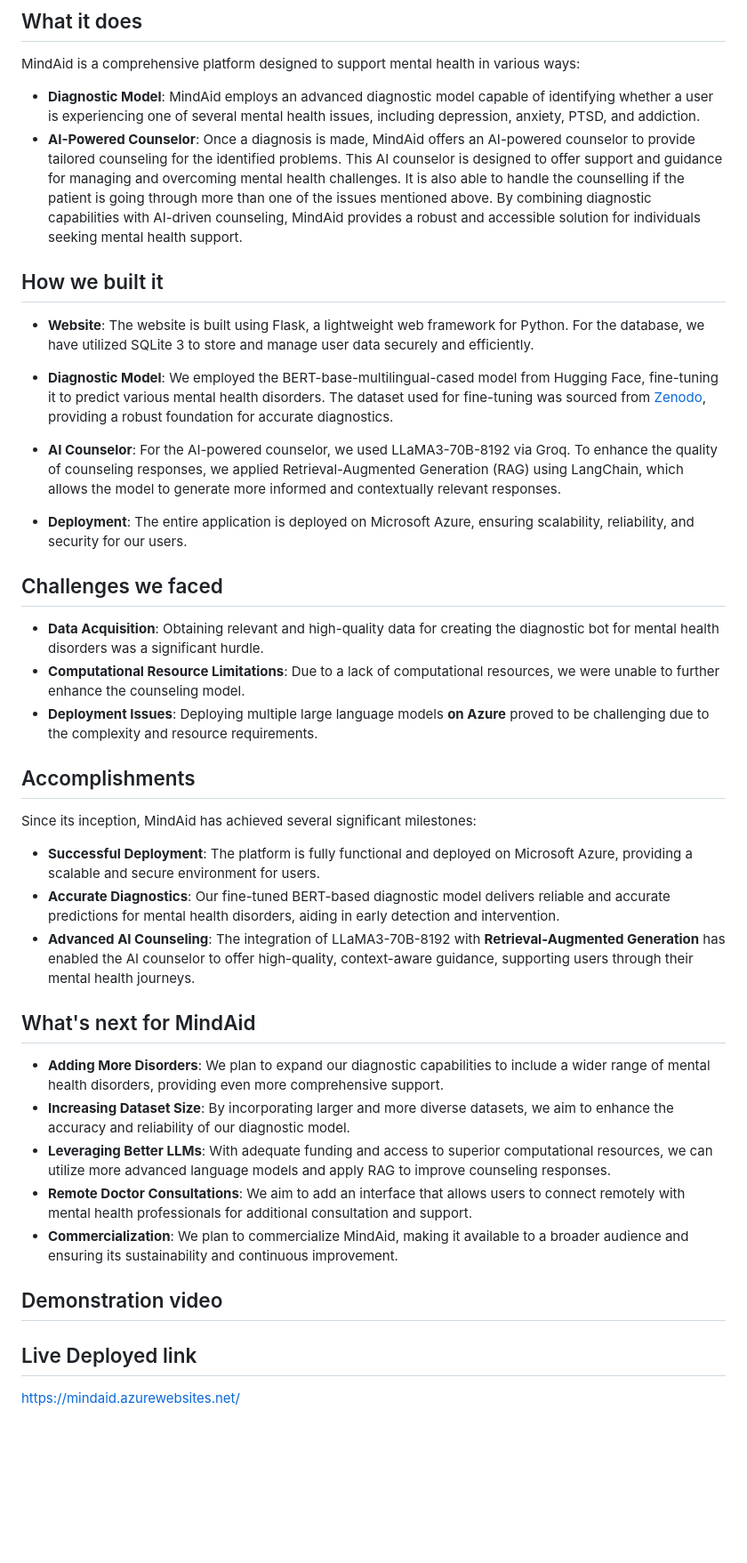
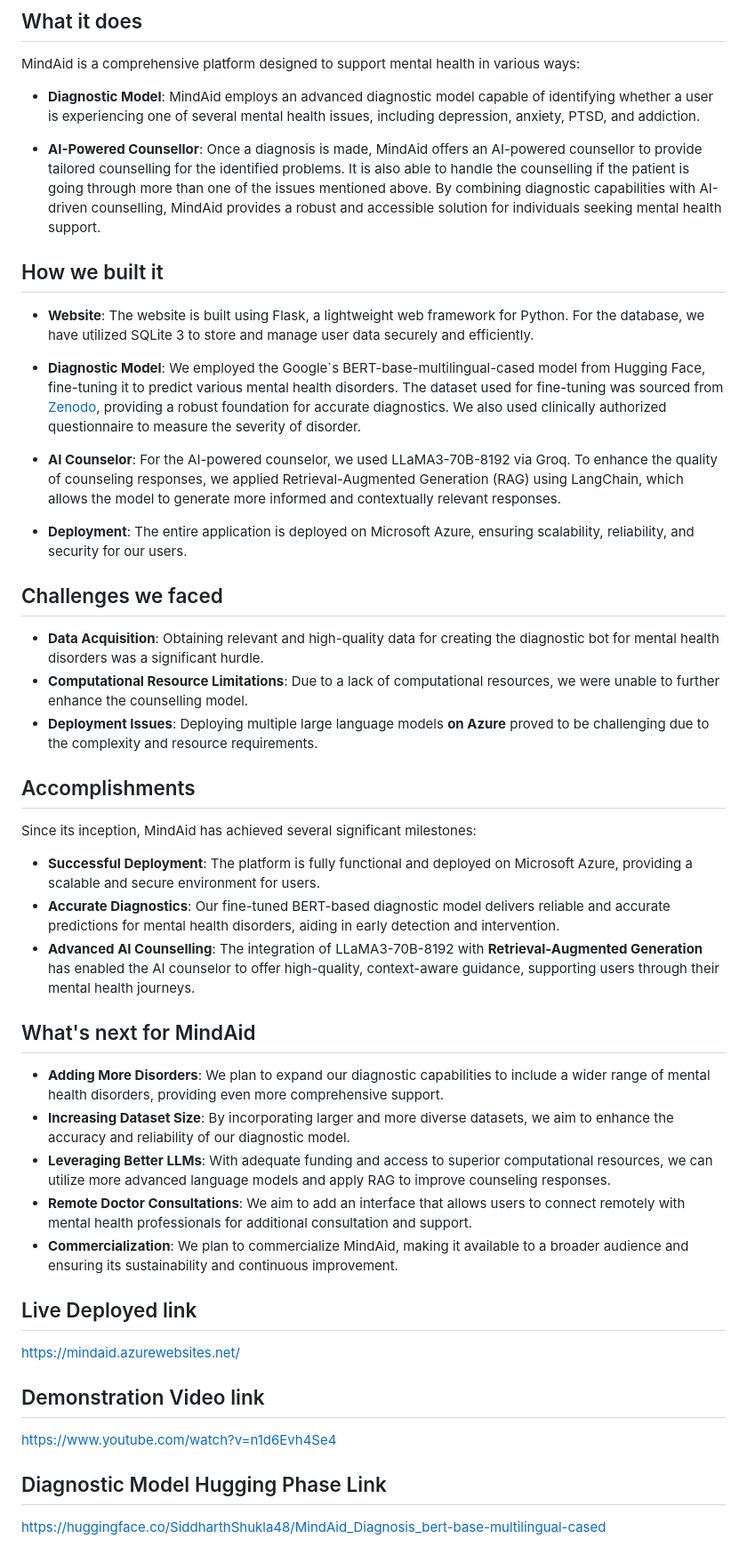
Before and after one commit to Manas-7854/MediHacks, a Markdown page: README.md, the part around the change printed below. Shown: that part at 89% size. Drawn GitHub-style; blank space fills up the shorter version.

```diff
--- a/README.md
+++ b/README.md
@@ -18,8 +17,9 @@ MindAid is a comprehensive platform designed to support mental health in various
 
 
 - **Diagnostic Model**: MindAid employs an advanced diagnostic model capable of identifying whether a user is experiencing one of several mental health issues, including depression, anxiety, PTSD, and addiction.
-- **AI-Powered Counselor**: Once a diagnosis is made, MindAid offers an AI-powered counselor to provide tailored counseling for the identified problems. This AI counselor is designed to offer support and guidance for managing and overcoming mental health challenges. It is also able to handle the counselling if the patient is going through more than one of the issues mentioned above.
-By combining diagnostic capabilities with AI-driven counseling, MindAid provides a robust and accessible solution for individuals seeking mental health support.
+
+- **AI-Powered Counsellor**: Once a diagnosis is made, MindAid offers an AI-powered counsellor to provide tailored counselling for the identified problems.  It is also able to handle the counselling if the patient is going through more than one of the issues mentioned above.
+By combining diagnostic capabilities with AI-driven counselling, MindAid provides a robust and accessible solution for individuals seeking mental health support.
 
 
 ## How we built it
@@ -27,7 +27,8 @@ By combining diagnostic capabilities with AI-driven counseling, MindAid provides
 
 - **Website**: The website is built using Flask, a lightweight web framework for Python. For the database, we have utilized SQLite 3 to store and manage user data securely and efficiently.
 
-- **Diagnostic Model**: We employed the BERT-base-multilingual-cased model from Hugging Face, fine-tuning it to predict various mental health disorders. The dataset used for fine-tuning was sourced from [Zenodo](https://zenodo.org/records/3941387), providing a robust foundation for accurate diagnostics.
+- **Diagnostic Model**: We employed the Google`s BERT-base-multilingual-cased model from Hugging Face, fine-tuning it to predict various mental health disorders. The dataset used for fine-tuning was sourced from [Zenodo](https://zenodo.org/records/3941387), providing a robust foundation for accurate diagnostics. We also used clinically authorized questionnaire to measure the severity of disorder.
+
 
 - **AI Counselor**: For the AI-powered counselor, we used LLaMA3-70B-8192 via Groq. To enhance the quality of counseling responses, we applied Retrieval-Augmented Generation (RAG) using LangChain, which allows the model to generate more informed and contextually relevant responses.
 - **Deployment**: The entire application is deployed on Microsoft Azure, ensuring scalability, reliability, and security for our users.
@@ -37,7 +38,7 @@ By combining diagnostic capabilities with AI-driven counseling, MindAid provides
 
 
 - **Data Acquisition**: Obtaining relevant and high-quality data for creating the diagnostic bot for mental health disorders was a significant hurdle.
-- **Computational Resource Limitations**: Due to a lack of computational resources, we were unable to further enhance the counseling model.
+- **Computational Resource Limitations**: Due to a lack of computational resources, we were unable to further enhance the counselling model.
 - **Deployment Issues**: Deploying multiple large language models **on Azure** proved to be challenging due to the complexity and resource requirements.
 
 
@@ -49,7 +50,7 @@ Since its inception, MindAid has achieved several significant milestones:
 
 - **Successful Deployment**: The platform is fully functional and deployed on Microsoft Azure, providing a scalable and secure environment for users.
 - **Accurate Diagnostics**: Our fine-tuned BERT-based diagnostic model delivers reliable and accurate predictions for mental health disorders, aiding in early detection and intervention.
-- **Advanced AI Counseling**: The integration of LLaMA3-70B-8192 with **Retrieval-Augmented Generation** has enabled the AI counselor to offer high-quality, context-aware guidance, supporting users through their mental health journeys.
+- **Advanced AI Counselling**: The integration of LLaMA3-70B-8192 with **Retrieval-Augmented Generation** has enabled the AI counselor to offer high-quality, context-aware guidance, supporting users through their mental health journeys.
 
 
 ## What's next for MindAid
@@ -61,11 +62,14 @@ Since its inception, MindAid has achieved several significant milestones:
 - **Remote Doctor Consultations**: We aim to add an interface that allows users to connect remotely with mental health professionals for additional consultation and support.
 - **Commercialization**: We plan to commercialize MindAid, making it available to a broader audience and ensuring its sustainability and continuous improvement.
 
-## Demonstration video
-
-
-
-
 ## Live Deployed link
 
 https://mindaid.azurewebsites.net/
+
+## Demonstration Video link
+
+https://www.youtube.com/watch?v=n1d6Evh4Se4
+
+## Diagnostic Model Hugging Phase Link
+
+https://huggingface.co/SiddharthShukla48/MindAid_Diagnosis_bert-base-multilingual-cased
```
Also changed, not shown: other parts of README.md (+1 -2 lines).
